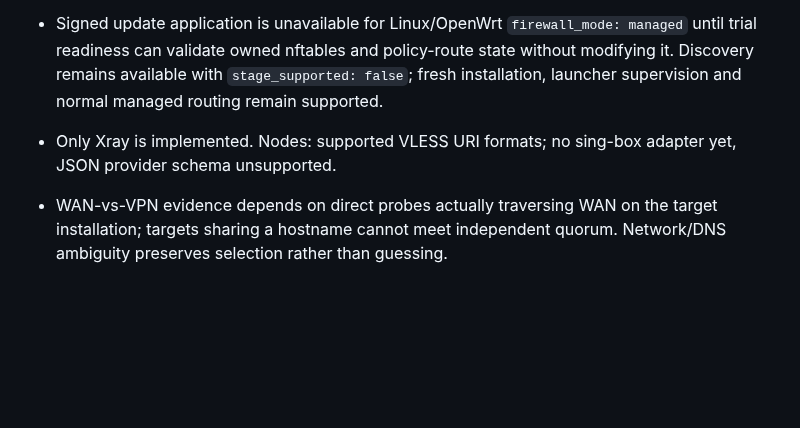
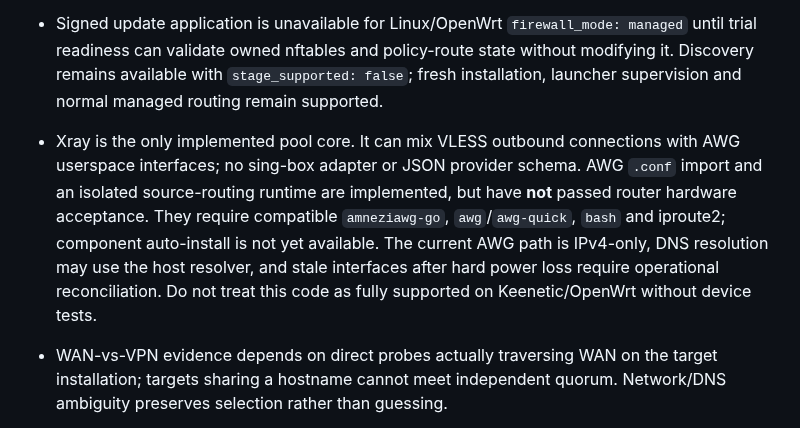
Before and after one commit to jarymor-ux/kee-route-manager, a Markdown page: docs/KNOWN_LIMITATIONS.md, the part around the change. GitHub-like rendering; blank space fills up the shorter version.

Commit message:
docs: document AWG profile import, routing design, required binaries and unverified platforms

```diff
--- a/docs/KNOWN_LIMITATIONS.md
+++ b/docs/KNOWN_LIMITATIONS.md
@@ -11,7 +11,7 @@
 - Managed interception is IPv4 LAN prerouting only; operator owns IPv6 policy, WAN routing, upstream access and any interception outside KRM table. No IPv6 leak-protection claim.
 - Protocol1 updates require the separately installed stable launcher. Failed or interrupted read-only trials roll back; after the durable activation decision, crashes restart the committed version without restoring old state. The launcher itself, service scripts and config schema migrations require separate maintenance. Standalone UI and systemd DynamicUser UI are updated separately. Router power-loss and deliberately broken candidate hardware tests are not claimed.
 - Signed update application is unavailable for Linux/OpenWrt `firewall_mode: managed` until trial readiness can validate owned nftables and policy-route state without modifying it. Discovery remains available with `stage_supported: false`; fresh installation, launcher supervision and normal managed routing remain supported.
-- Only Xray is implemented. Nodes: supported VLESS URI formats; no sing-box adapter yet, JSON provider schema unsupported.
+- Xray is the only implemented pool core. It can mix VLESS outbound connections with AWG userspace interfaces; no sing-box adapter or JSON provider schema. AWG `.conf` import and an isolated source-routing runtime are implemented, but have **not** passed router hardware acceptance. They require compatible `amneziawg-go`, `awg`/`awg-quick`, `bash` and iproute2; component auto-install is not yet available. The current AWG path is IPv4-only, DNS resolution may use the host resolver, and stale interfaces after hard power loss require operational reconciliation. Do not treat this code as fully supported on Keenetic/OpenWrt without device tests.
 - WAN-vs-VPN evidence depends on direct probes actually traversing WAN on the target installation; targets sharing a hostname cannot meet independent quorum. Network/DNS ambiguity preserves selection rather than guessing.
 - A benchmark hot-pool refresh can require restarting Xray depending on its dynamic API capabilities; existing connections may be interrupted. Failed remote connections cannot migrate.
 - Startup reconciliation uses durable intent and actual runtime/file/firewall checks; exhaustive real kill-9/power-loss/kernel behavior awaits hardware qualification. Do not treat fake step replay as a real router crash test.
```
